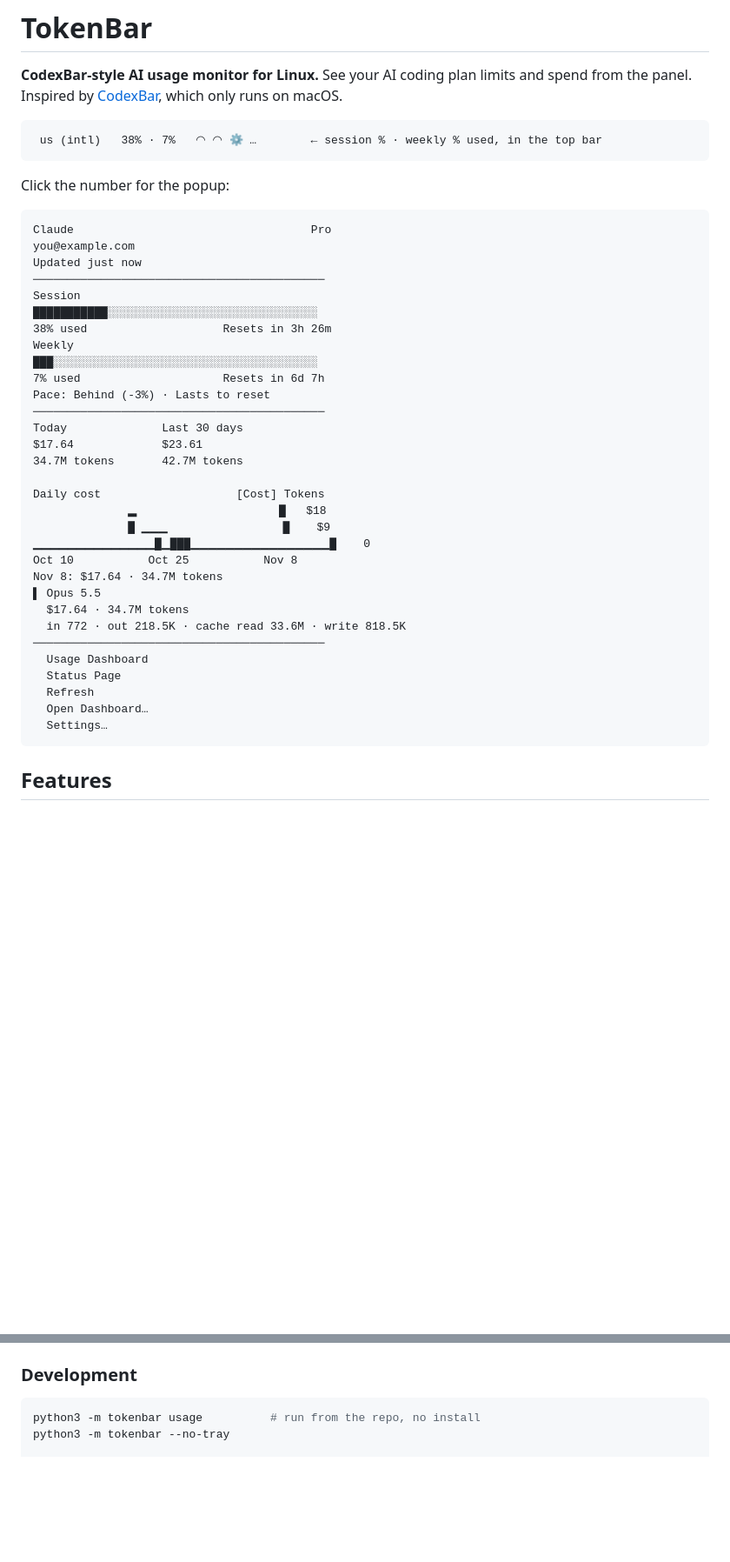
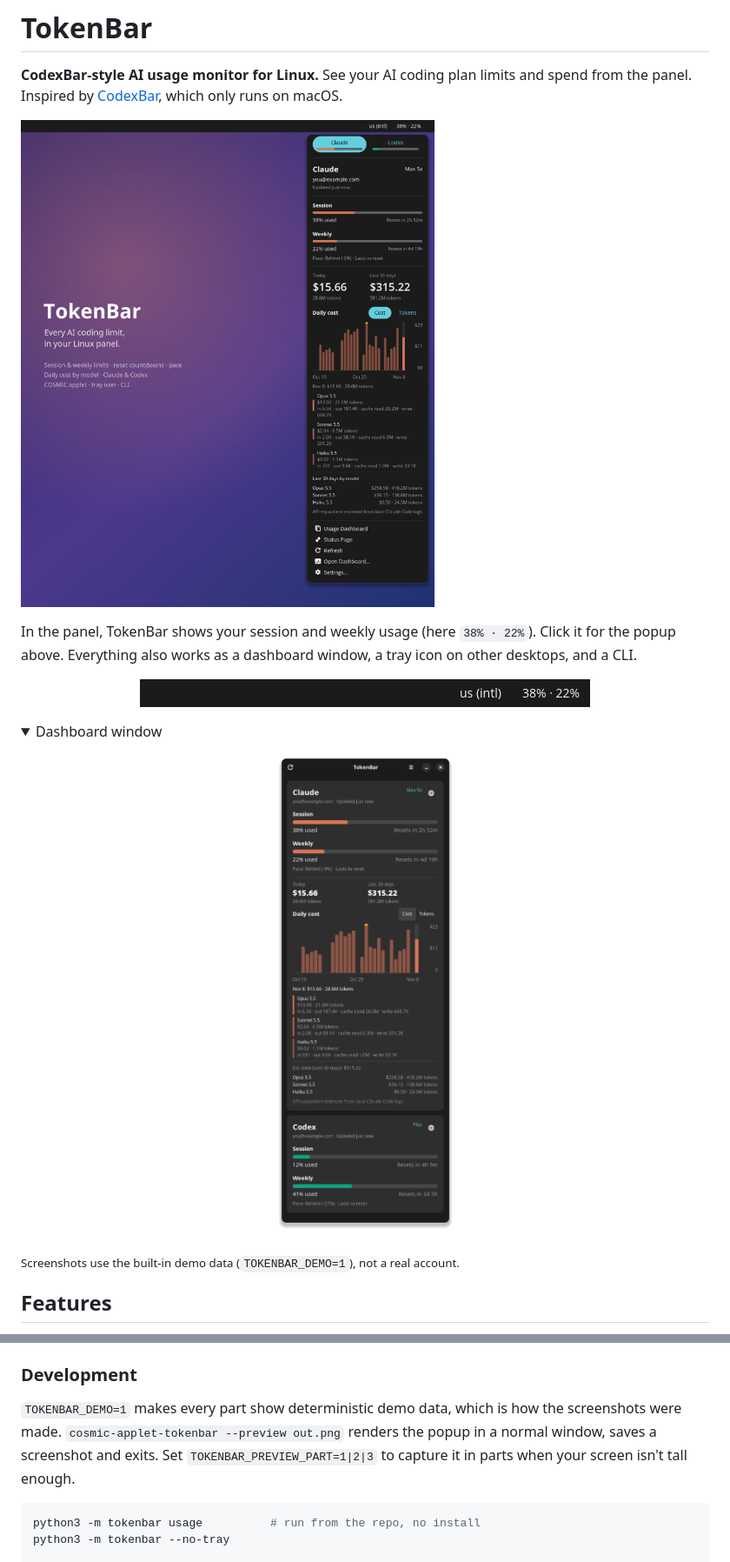
Before and after one commit to eduardafa/tokenbar-linux, a Markdown page: README.md, 2 parts joined by grey strips. Shown at 87% size. GitHub-like rendering; pictures changed too: docs/dashboard.png (added), docs/hero.png (added), docs/panel.png (added); folded sections open; blank space fills up the shorter version.

````diff
--- a/README.md
+++ b/README.md
@@ -2,45 +2,20 @@
 
 **CodexBar-style AI usage monitor for Linux.** See your AI coding plan limits and spend from the panel. Inspired by [CodexBar](https://codexbar.app), which only runs on macOS.
 
-```
- us (intl)   38% · 7%   ◠ ◠ ⚙ …        ← session % · weekly % used, in the top bar
-```
+![TokenBar: session and weekly limits, spend and daily cost by model in the COSMIC panel](docs/hero.png)
 
-Click the number for the popup:
+In the panel, TokenBar shows your session and weekly usage (here `38% · 22%`). Click it for the popup above. Everything also works as a dashboard window, a tray icon on other desktops, and a CLI.
 
-```
-Claude                                   Pro
-you@example.com
-Updated just now
-───────────────────────────────────────────
-Session
-███████████░░░░░░░░░░░░░░░░░░░░░░░░░░░░░░░
-38% used                    Resets in 3h 26m
-Weekly
-███░░░░░░░░░░░░░░░░░░░░░░░░░░░░░░░░░░░░░░░
-7% used                     Resets in 6d 7h
-Pace: Behind (-3%) · Lasts to reset
-───────────────────────────────────────────
-Today              Last 30 days
-$17.64             $23.61
-34.7M tokens       42.7M tokens
+<p align="center">
+  <img src="docs/panel.png" alt="TokenBar in the COSMIC panel" height="32">
+</p>
 
-Daily cost                    [Cost] Tokens
-              ▂                     █   $18
-              █ ▁▁▁                 █    $9
-▁▁▁▁▁▁▁▁▁▁▁▁▁▁█▁███▁▁▁▁▁▁▁▁▁▁▁▁▁▁▁▁█    0
-Oct 10           Oct 25           Nov 8
-Nov 8: $17.64 · 34.7M tokens
-▌ Opus 5.5
-  $17.64 · 34.7M tokens
-  in 772 · out 218.5K · cache read 33.6M · write 818.5K
-───────────────────────────────────────────
-  Usage Dashboard
-  Status Page
-  Refresh
-  Open Dashboard…
-  Settings…
-```
+<details>
+<summary>Dashboard window</summary>
+<p align="center"><img src="docs/dashboard.png" alt="TokenBar dashboard window" width="440"></p>
+</details>
+
+<sub>Screenshots use the built-in demo data (`TOKENBAR_DEMO=1`), not a real account.</sub>
 
 ## Features
 
@@ -203,6 +178,8 @@ Create `tokenbar/providers/<name>.py` with `ID`, `NAME` and `fetch(cfg) -> Provi
 
 ### Development
 
+`TOKENBAR_DEMO=1` makes every part show deterministic demo data, which is how the screenshots were made. `cosmic-applet-tokenbar --preview out.png` renders the popup in a normal window, saves a screenshot and exits. Set `TOKENBAR_PREVIEW_PART=1|2|3` to capture it in parts when your screen isn't tall enough.
+
 ```bash
 python3 -m tokenbar usage          # run from the repo, no install
 python3 -m tokenbar --no-tray
````
Also changed, not shown: docs/popup.png (added), 6 other files.
